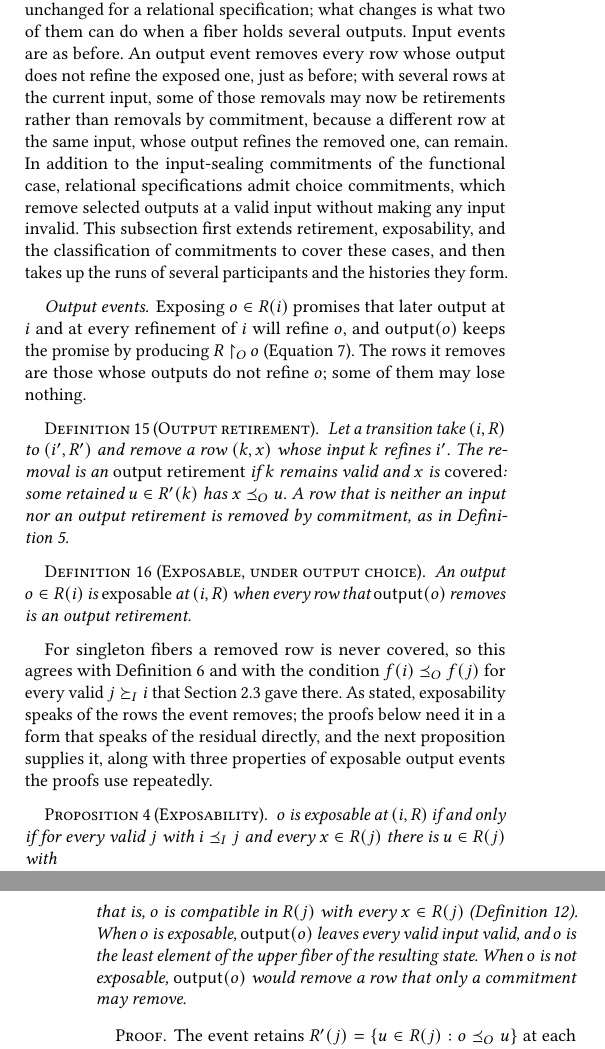
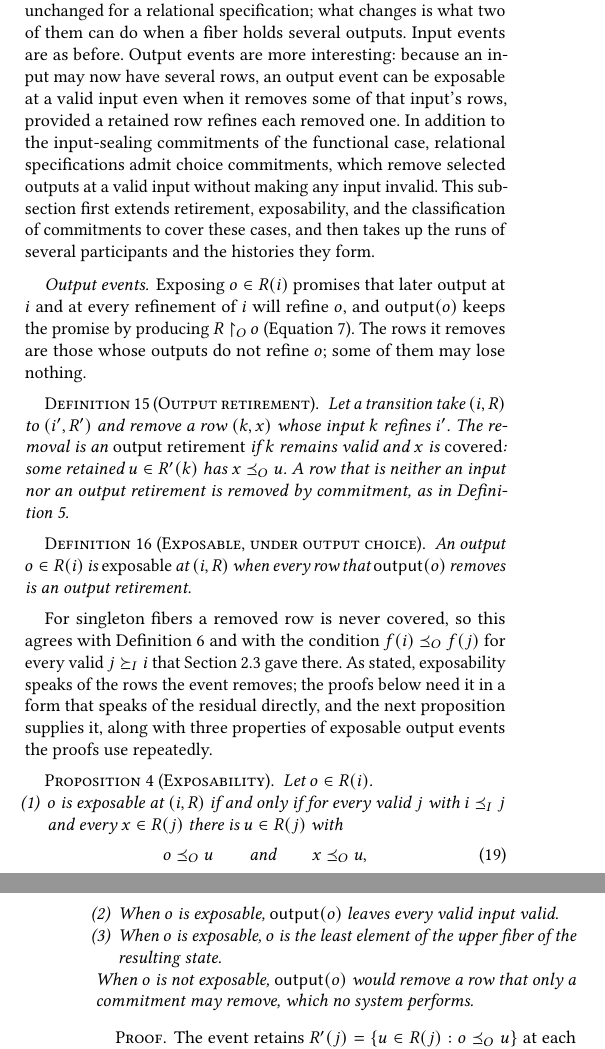
Before and after one commit to jhellerstein/coord-criterion, a LaTeX document (main.tex): two parts of the columns of pages 10 and 11 of 21, joined at a grey line, cut so that both start at the same text. Compiled offline with pdfLaTeX.

Commit message:
3.3: itemize three properties in Prop Exposability; opening sentence no longer implies systems ever performed non-exposable output events

```diff
--- a/main.tex
+++ b/main.tex
@@ -1411,11 +1411,10 @@ way have a common refinement admitted there.
 The transition system of Section~\ref{sec:determination}, with its three
 transitions, is unchanged for a relational specification; what changes is
 what two of them can do when a fiber holds several outputs.  Input events are
-as before.  An output event removes every row whose output does not refine
-the exposed one, just as before; with several rows at the current input, some
-of those removals may now be retirements rather than removals by commitment,
-because a different row at the same input, whose output refines the removed
-one, can remain.  In addition
+as before.  Output events are more interesting: because an input may now have
+several rows, an output event can be exposable at a valid input even when it
+removes some of that input's rows, provided a retained row refines each
+removed one.  In addition
 to the input-sealing commitments of the functional
 case, relational specifications admit choice commitments, which remove
 selected outputs at a valid input without making any input invalid.
@@ -1455,6 +1454,9 @@ with three properties of exposable output events the proofs use repeatedly.
 
 \begin{proposition}[Exposability]
 \label{prop:exposability}
+Let $o\in R(i)$.
+\begin{enumerate}
+  \item\label{prop:exposability-residual}
         $o$ is exposable at $(i,R)$ if and only if for every valid $j$ with
         $i\InputOrd j$ and every $x\in R(j)$ there is $u\in R(j)$ with
         \begin{equation}
@@ -1464,10 +1466,16 @@ $i\InputOrd j$ and every $x\in R(j)$ there is $u\in R(j)$ with
           \label{eq:safe-exposure}
         \end{equation}
         that is, $o$ is compatible in $R(j)$ with every $x\in R(j)$
-(Definition~\ref{def:compatibility}).  When $o$ is exposable,
-$\mathsf{output}(o)$ leaves every valid input valid, and $o$ is the least
-element of the upper fiber of the resulting state.  When $o$ is not exposable,
-$\mathsf{output}(o)$ would remove a row that only a commitment may remove.
+        (Definition~\ref{def:compatibility}).
+  \item\label{prop:exposability-valid}
+        When $o$ is exposable, $\mathsf{output}(o)$ leaves every valid input
+        valid.
+  \item\label{prop:exposability-least}
+        When $o$ is exposable, $o$ is the least element of the upper fiber of
+        the resulting state.
+\end{enumerate}
+When $o$ is not exposable, $\mathsf{output}(o)$ would remove a row that only
+a commitment may remove, which no system performs.
 \end{proposition}
 
 \begin{proof}
```
Lines whose indentation alone changed are shown as unchanged.
